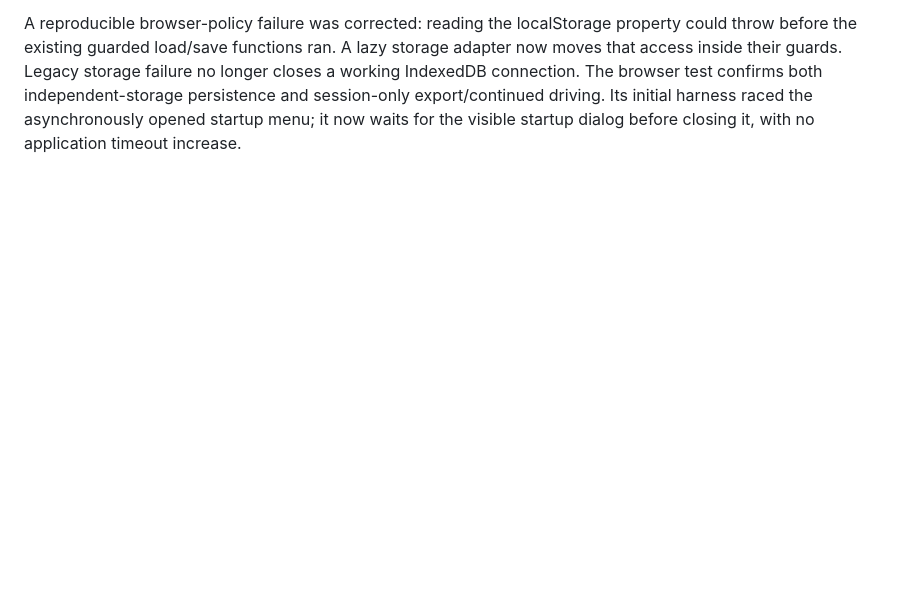
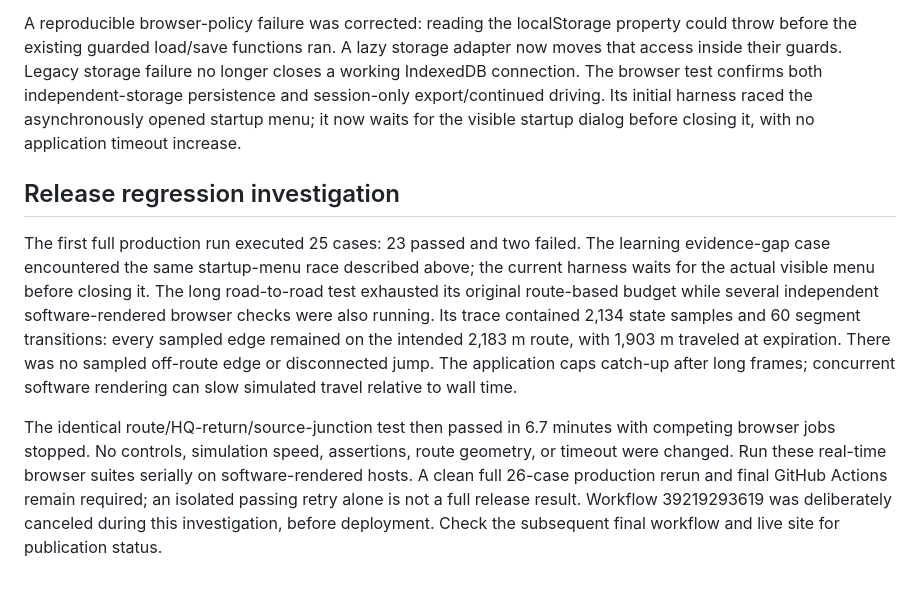
Before and after one commit to MikeyNavarro/fremontStreets, a Markdown page: docs/learning-implementation.md, the part around the change. GitHub-like rendering; blank space fills up the shorter version.

Commit message:
Document production regression diagnosis and release verification gates

```diff
--- a/docs/learning-implementation.md
+++ b/docs/learning-implementation.md
@@ -125,3 +125,25 @@ no longer closes a working IndexedDB connection. The browser test confirms both
 independent-storage persistence and session-only export/continued driving. Its
 initial harness raced the asynchronously opened startup menu; it now waits for
 the visible startup dialog before closing it, with no application timeout increase.
+
+## Release regression investigation
+
+The first full production run executed 25 cases: 23 passed and two failed. The
+learning evidence-gap case encountered the same startup-menu race described
+above; the current harness waits for the actual visible menu before closing it.
+The long road-to-road test exhausted its original route-based budget while
+several independent software-rendered browser checks were also running. Its
+trace contained 2,134 state samples and 60 segment transitions: every sampled
+edge remained on the intended 2,183 m route, with 1,903 m traveled at expiration.
+There was no sampled off-route edge or disconnected jump. The application caps
+catch-up after long frames; concurrent software rendering can slow simulated
+travel relative to wall time.
+
+The identical route/HQ-return/source-junction test then passed in 6.7 minutes
+with competing browser jobs stopped. No controls, simulation speed, assertions,
+route geometry, or timeout were changed. Run these real-time browser suites
+serially on software-rendered hosts. A clean full 26-case production rerun and
+final GitHub Actions remain required; an isolated passing retry alone is not a
+full release result. Workflow 39219293619 was deliberately canceled during this
+investigation, before deployment. Check the subsequent final workflow and live
+site for publication status.
```
